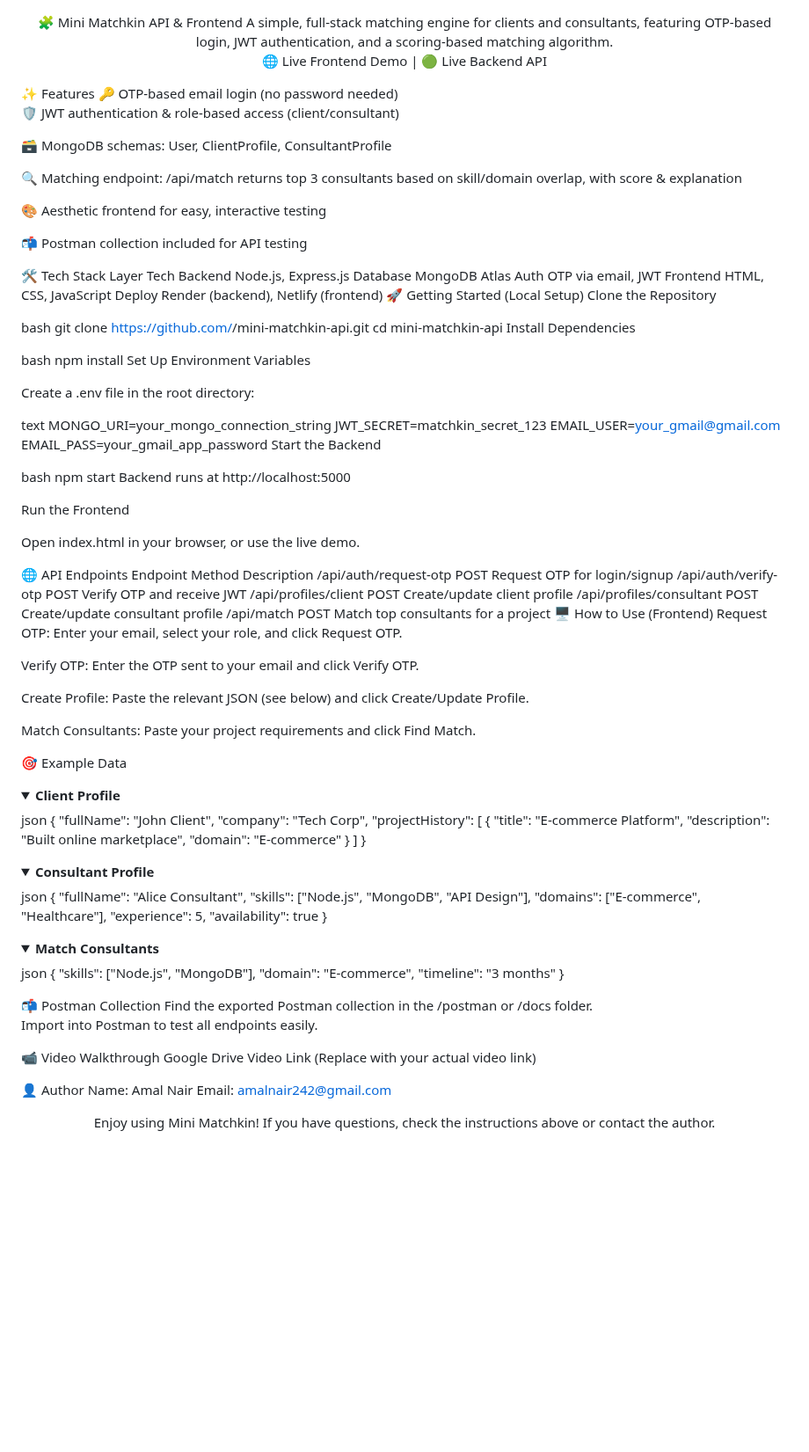
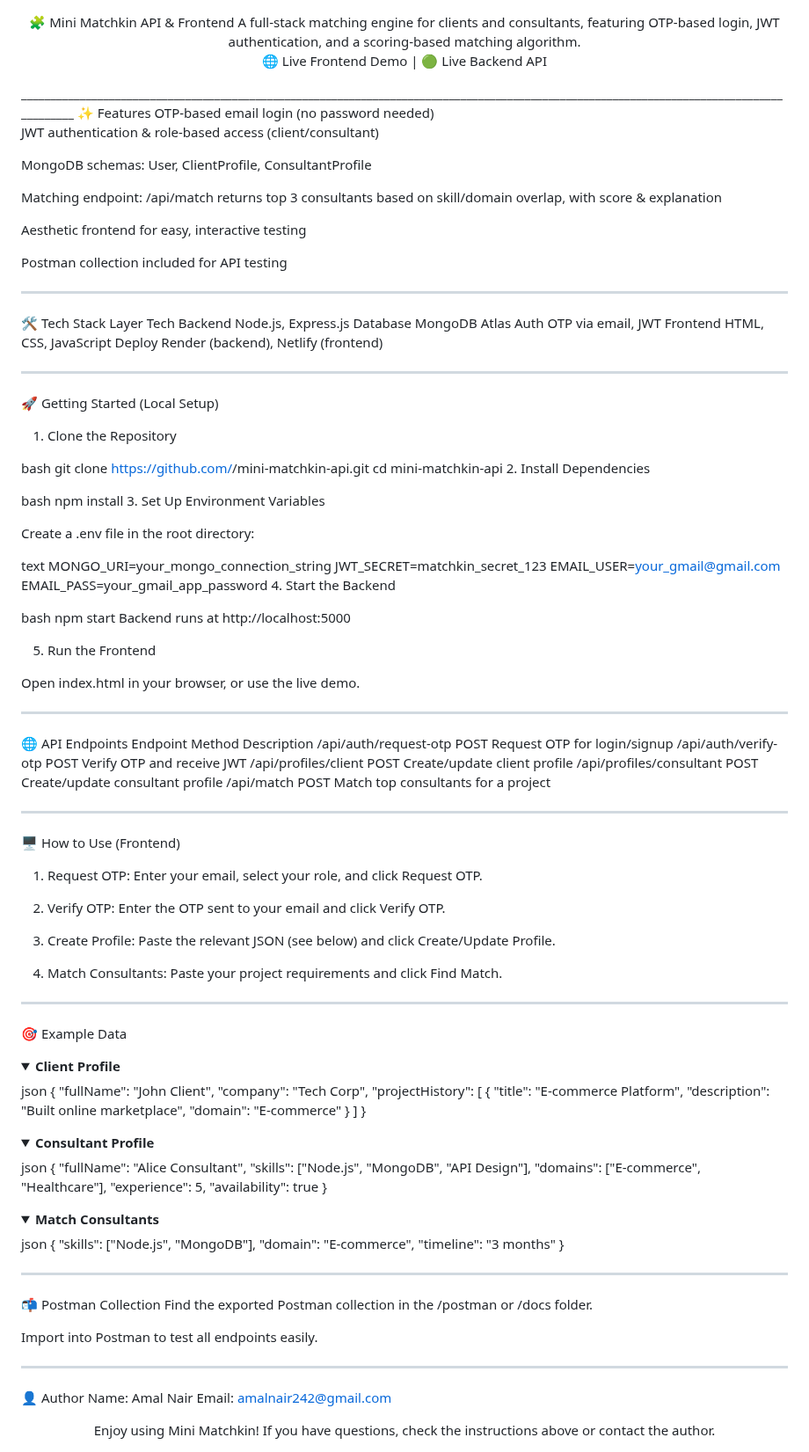
Before and after one commit to Raainal/mini-matchkin-api, a Markdown page: README.md, the part around the change. Shown at 88% size. Drawn GitHub-style; folded sections open; blank space fills up the shorter version.

```diff
--- a/README.md
+++ b/README.md
@@ -1,23 +1,25 @@
 <div align="center">
 🧩 Mini Matchkin API & Frontend
-A simple, full-stack matching engine for clients and consultants, featuring OTP-based login, JWT authentication, and a scoring-based matching algorithm.
+A full-stack matching engine for clients and consultants, featuring OTP-based login, JWT authentication, and a scoring-based matching algorithm.
 
 🌐 Live Frontend Demo  |  🟢 Live Backend API
 
 </div>
+___________________________________________________________________________________________________________________________________________
 ✨ Features
-🔑 OTP-based email login (no password needed)
+OTP-based email login (no password needed)
 
-🛡️ JWT authentication & role-based access (client/consultant)
+JWT authentication & role-based access (client/consultant)
 
-🗃️ MongoDB schemas: User, ClientProfile, ConsultantProfile
+MongoDB schemas: User, ClientProfile, ConsultantProfile
 
-🔍 Matching endpoint: /api/match returns top 3 consultants based on skill/domain overlap, with score & explanation
+Matching endpoint: /api/match returns top 3 consultants based on skill/domain overlap, with score & explanation
 
-🎨 Aesthetic frontend for easy, interactive testing
+Aesthetic frontend for easy, interactive testing
 
-📬 Postman collection included for API testing
+Postman collection included for API testing
 
+___________________________________________________________________________________________________________________________________________
 🛠️ Tech Stack
 Layer	Tech
 Backend	Node.js, Express.js
@@ -25,17 +27,18 @@ Database	MongoDB Atlas
 Auth	OTP via email, JWT
 Frontend	HTML, CSS, JavaScript
 Deploy	Render (backend), Netlify (frontend)
+___________________________________________________________________________________________________________________________________________
 🚀 Getting Started (Local Setup)
-Clone the Repository
+1. Clone the Repository
 
 bash
 git clone https://github.com/<your-username>/mini-matchkin-api.git
 cd mini-matchkin-api
-Install Dependencies
+2. Install Dependencies
 
 bash
 npm install
-Set Up Environment Variables
+3. Set Up Environment Variables
 
 Create a .env file in the root directory:
 
@@ -44,16 +47,17 @@ MONGO_URI=your_mongo_connection_string
 JWT_SECRET=matchkin_secret_123
 EMAIL_USER=your_gmail@gmail.com
 EMAIL_PASS=your_gmail_app_password
-Start the Backend
+4. Start the Backend
 
 bash
 npm start
 Backend runs at http://localhost:5000
 
-Run the Frontend
+5. Run the Frontend
 
 Open index.html in your browser, or use the live demo.
 
+___________________________________________________________________________________________________________________________________________
 🌐 API Endpoints
 Endpoint	Method	Description
 /api/auth/request-otp	POST	Request OTP for login/signup
@@ -61,19 +65,21 @@ Endpoint	Method	Description
 /api/profiles/client	POST	Create/update client profile
 /api/profiles/consultant	POST	Create/update consultant profile
 /api/match	POST	Match top consultants for a project
+___________________________________________________________________________________________________________________________________________
 🖥️ How to Use (Frontend)
-Request OTP:
+1. Request OTP:
 Enter your email, select your role, and click Request OTP.
 
-Verify OTP:
+2. Verify OTP:
 Enter the OTP sent to your email and click Verify OTP.
 
-Create Profile:
+3. Create Profile:
 Paste the relevant JSON (see below) and click Create/Update Profile.
 
-Match Consultants:
+4. Match Consultants:
 Paste your project requirements and click Find Match.
 
+___________________________________________________________________________________________________________________________________________
 🎯 Example Data
 <details> <summary><strong>Client Profile</strong></summary>
 json
@@ -105,14 +111,13 @@ json
   "timeline": "3 months"
 }
 </details>
+
+___________________________________________________________________________________________________________________________________________
 📬 Postman Collection
 Find the exported Postman collection in the /postman or /docs folder.
 
 Import into Postman to test all endpoints easily.
-
-📹 Video Walkthrough
-Google Drive Video Link
-(Replace with your actual video link)
+___________________________________________________________________________________________________________________________________________
 
 👤 Author
 Name: Amal Nair
```
